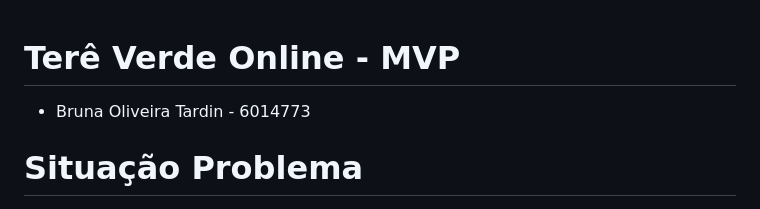
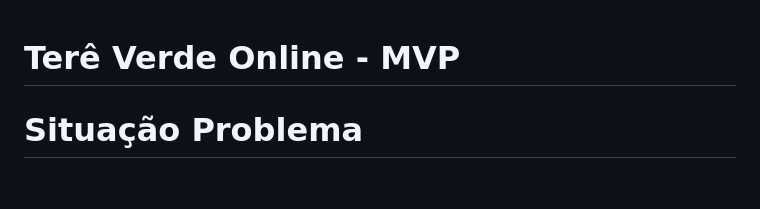
Before and after one commit to tardinnnn/Tere-Verde-Online---MVP-Front--End, a Markdown page: README.md, the part around the change. GitHub-like rendering; blank space fills up the shorter version.

```diff
--- a/README.md
+++ b/README.md
@@ -1,6 +1,6 @@
 # Terê Verde Online - MVP
 
-- Bruna Oliveira Tardin - 6014773
+
 
 
 
```
